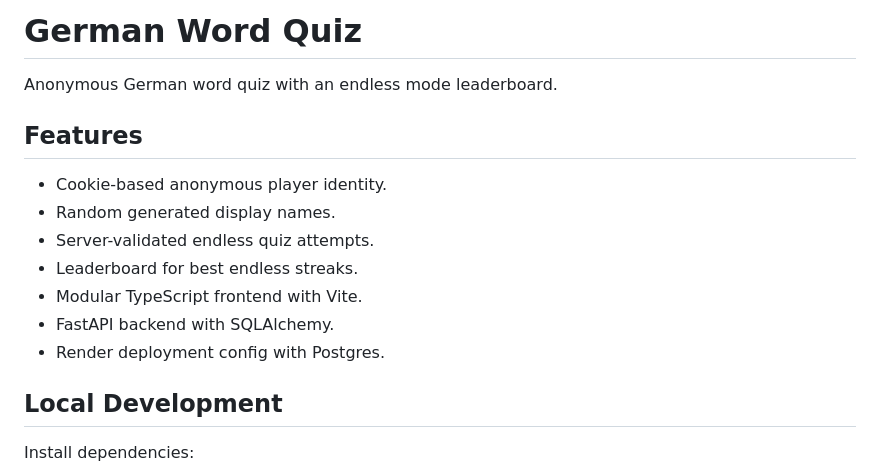
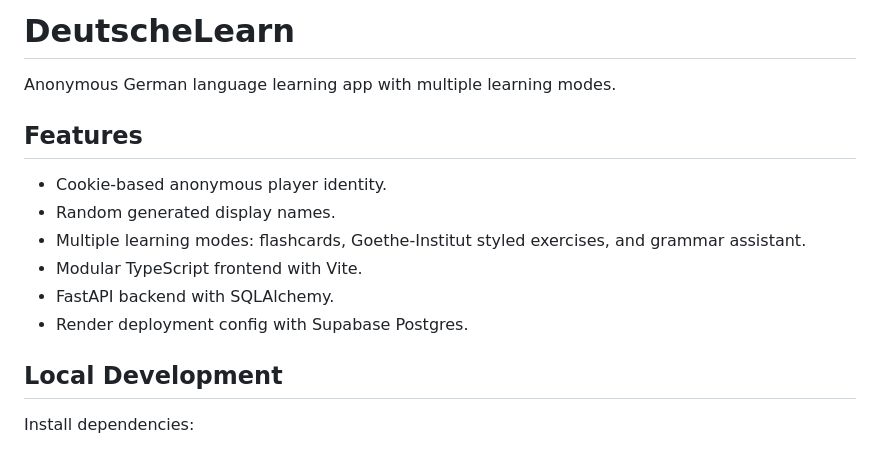
Before and after one commit to thaituanUIT/DeutscheLearn, a Markdown page: README.md, the part around the change. GitHub-like rendering.

Commit message:
rebranding

```diff
--- a/README.md
+++ b/README.md
@@ -1,16 +1,15 @@
-# German Word Quiz
+# DeutscheLearn
 
-Anonymous German word quiz with an endless mode leaderboard.
+Anonymous German language learning app with multiple learning modes.
 
 ## Features
 
 - Cookie-based anonymous player identity.
 - Random generated display names.
-- Server-validated endless quiz attempts.
-- Leaderboard for best endless streaks.
+- Multiple learning modes: flashcards, Goethe-Institut styled exercises, and grammar assistant.
 - Modular TypeScript frontend with Vite.
 - FastAPI backend with SQLAlchemy.
-- Render deployment config with Postgres.
+- Render deployment config with Supabase Postgres.
 
 ## Local Development
 
```
